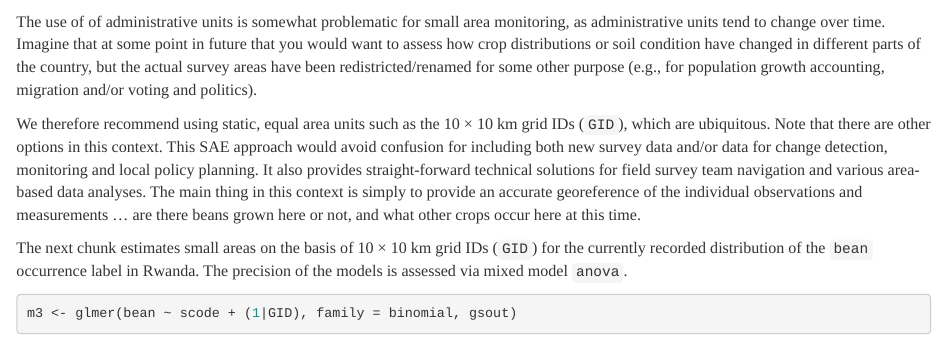
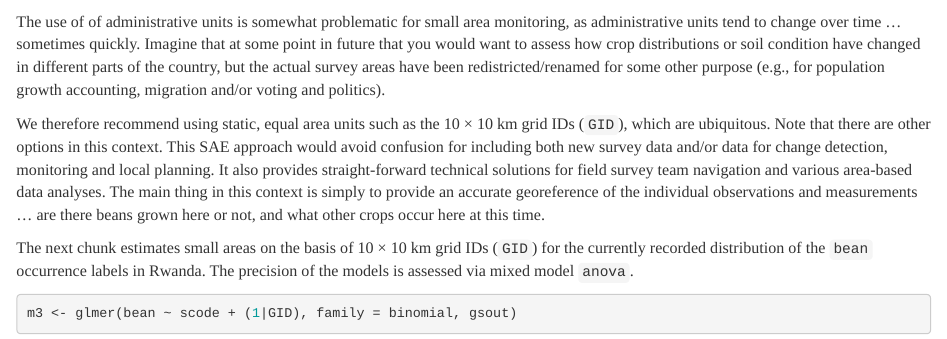
Before and after one commit to mgwalsh/RwaSIS, an R Markdown document (RW_priority_crops.Rmd): the page in a window 1100 px wide, from 14100 px down. Rendered offline with R 4.5, knitr and Pandoc, with nearby package versions; some code elsewhere in the file could not run offline; common packages that the code uses without loading them are loaded.

````diff
--- a/RW_priority_crops.Rmd
+++ b/RW_priority_crops.Rmd
@@ -376,11 +376,11 @@
 summary(m2)
 ```
 
-The use of of administrative units is somewhat problematic for small area monitoring, as administrative units tend to change over time. Imagine that at some point in future that you would want to assess how crop distributions or soil condition have changed in different parts of the country, but the actual survey areas have been redistricted/renamed for some other purpose (e.g., for population growth accounting, migration and/or voting and politics).
+The use of of administrative units is somewhat problematic for small area monitoring, as administrative units tend to change over time ... sometimes quickly. Imagine that at some point in future that you would want to assess how crop distributions or soil condition have changed in different parts of the country, but the actual survey areas have been redistricted/renamed for some other purpose (e.g., for population growth accounting, migration and/or voting and politics).
 
-We therefore recommend using static, equal area units such as the 10 × 10 km grid IDs (`GID`), which are ubiquitous. Note that there are other options in this context. This SAE approach would avoid confusion for including both new survey data and/or data for change detection, monitoring and local policy planning. It also provides straight-forward technical solutions for field survey team navigation and various area-based data analyses. The main thing in this context is simply to provide an accurate georeference of the individual observations and measurements ... are there beans grown here or not, and what other crops occur here at this time.
+We therefore recommend using static, equal area units such as the 10 × 10 km grid IDs (`GID`), which are ubiquitous. Note that there are other options in this context. This SAE approach would avoid confusion for including both new survey data and/or data for change detection, monitoring and local planning. It also provides straight-forward technical solutions for field survey team navigation and various area-based data analyses. The main thing in this context is simply to provide an accurate georeference of the individual observations and measurements ... are there beans grown here or not, and what other crops occur here at this time.
 
-The next chunk estimates small areas on the basis of 10 × 10 km grid IDs (`GID`) for the currently recorded distribution of the `bean` occurrence label in Rwanda. The precision of the models is assessed via mixed model `anova`.
+The next chunk estimates small areas on the basis of 10 × 10 km grid IDs (`GID`) for the currently recorded distribution of the `bean` occurrence labels in Rwanda. The precision of the models is assessed via mixed model `anova`.
 
 ```{r}
 m3 <- glmer(bean ~ scode + (1|GID), family = binomial, gsout)
````
